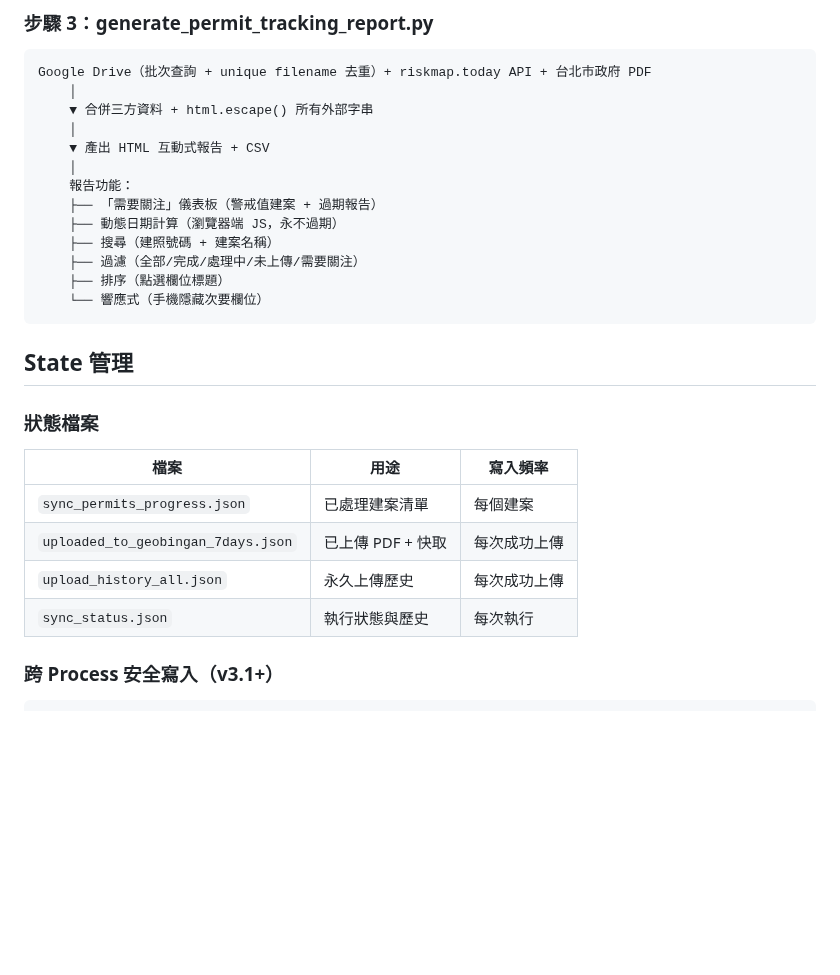
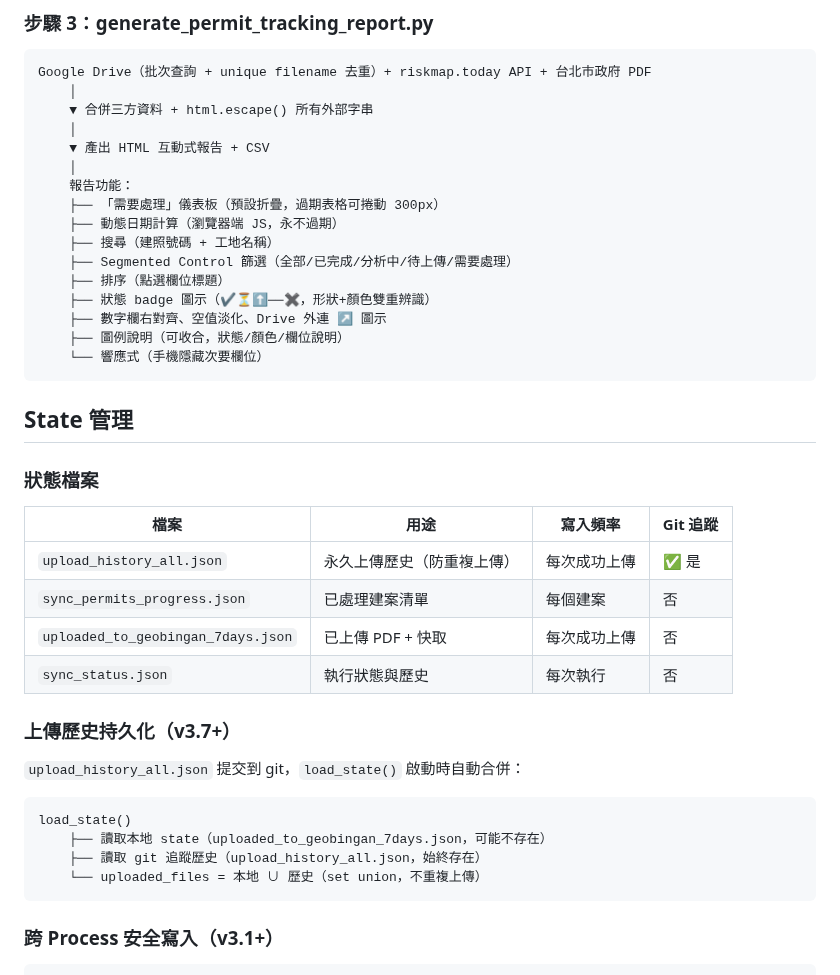
Before and after one commit to GeoThings/geoBingAn-pdf-sync-tool, a Markdown page: docs/architecture.md, the part around the change. Rendered like a GitHub page; blank space fills up the shorter version.

````diff
--- a/docs/architecture.md
+++ b/docs/architecture.md
@@ -107,11 +107,14 @@ Google Drive（批次查詢 + unique filename 去重）+ riskmap.today API + 台
     ▼ 產出 HTML 互動式報告 + CSV
     │
     報告功能：
-    ├── 「需要關注」儀表板（警戒值建案 + 過期報告）
+    ├── 「需要處理」儀表板（預設折疊，過期表格可捲動 300px）
     ├── 動態日期計算（瀏覽器端 JS，永不過期）
-    ├── 搜尋（建照號碼 + 建案名稱）
-    ├── 過濾（全部/完成/處理中/未上傳/需要關注）
+    ├── 搜尋（建照號碼 + 工地名稱）
+    ├── Segmented Control 篩選（全部/已完成/分析中/待上傳/需要處理）
     ├── 排序（點選欄位標題）
+    ├── 狀態 badge 圖示（✔⏳⬆──✖，形狀+顏色雙重辨識）
+    ├── 數字欄右對齊、空值淡化、Drive 外連 ↗ 圖示
+    ├── 圖例說明（可收合，狀態/顏色/欄位說明）
     └── 響應式（手機隱藏次要欄位）
 ```
 
@@ -119,12 +122,22 @@ Google Drive（批次查詢 + unique filename 去重）+ riskmap.today API + 台
 
 ### 狀態檔案
 
-| 檔案 | 用途 | 寫入頻率 |
-|------|------|----------|
-| `sync_permits_progress.json` | 已處理建案清單 | 每個建案 |
-| `uploaded_to_geobingan_7days.json` | 已上傳 PDF + 快取 | 每次成功上傳 |
-| `upload_history_all.json` | 永久上傳歷史 | 每次成功上傳 |
-| `sync_status.json` | 執行狀態與歷史 | 每次執行 |
+| 檔案 | 用途 | 寫入頻率 | Git 追蹤 |
+|------|------|----------|----------|
+| `upload_history_all.json` | 永久上傳歷史（防重複上傳） | 每次成功上傳 | ✅ 是 |
+| `sync_permits_progress.json` | 已處理建案清單 | 每個建案 | 否 |
+| `uploaded_to_geobingan_7days.json` | 已上傳 PDF + 快取 | 每次成功上傳 | 否 |
+| `sync_status.json` | 執行狀態與歷史 | 每次執行 | 否 |
+
+### 上傳歷史持久化（v3.7+）
+
+`upload_history_all.json` 提交到 git，`load_state()` 啟動時自動合併：
+```
+load_state()
+    ├── 讀取本地 state（uploaded_to_geobingan_7days.json，可能不存在）
+    ├── 讀取 git 追蹤歷史（upload_history_all.json，始終存在）
+    └── uploaded_files = 本地 ∪ 歷史（set union，不重複上傳）
+```
 
 ### 跨 Process 安全寫入（v3.1+）
 
````
Also changed, not shown: README.md (+19 -6 lines).
